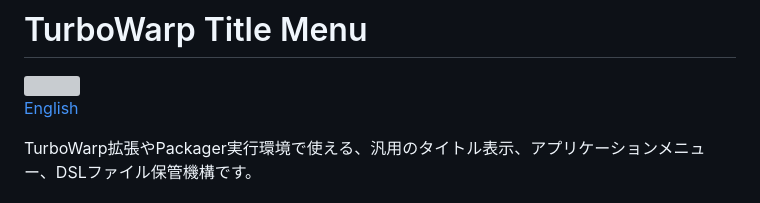
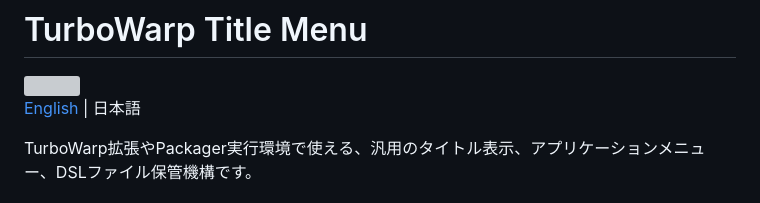
Before and after one commit to kubohiroya/turbowarp-title-menu, a Markdown page: README.ja.md, the part around the change. GitHub-like rendering; grey boxes are pictures that could not be loaded.

```diff
--- a/README.ja.md
+++ b/README.ja.md
@@ -2,7 +2,7 @@
 
 <img src="assets/block-icon.svg" alt="" width="48" height="48">
 
-[English](README.md)
+[English](README.md) | 日本語
 
 TurboWarp拡張やPackager実行環境で使える、汎用のタイトル表示、アプリケーションメニュー、DSLファイル保管機構です。
 
```
Also changed, not shown: README.md (+1 -1 lines).
